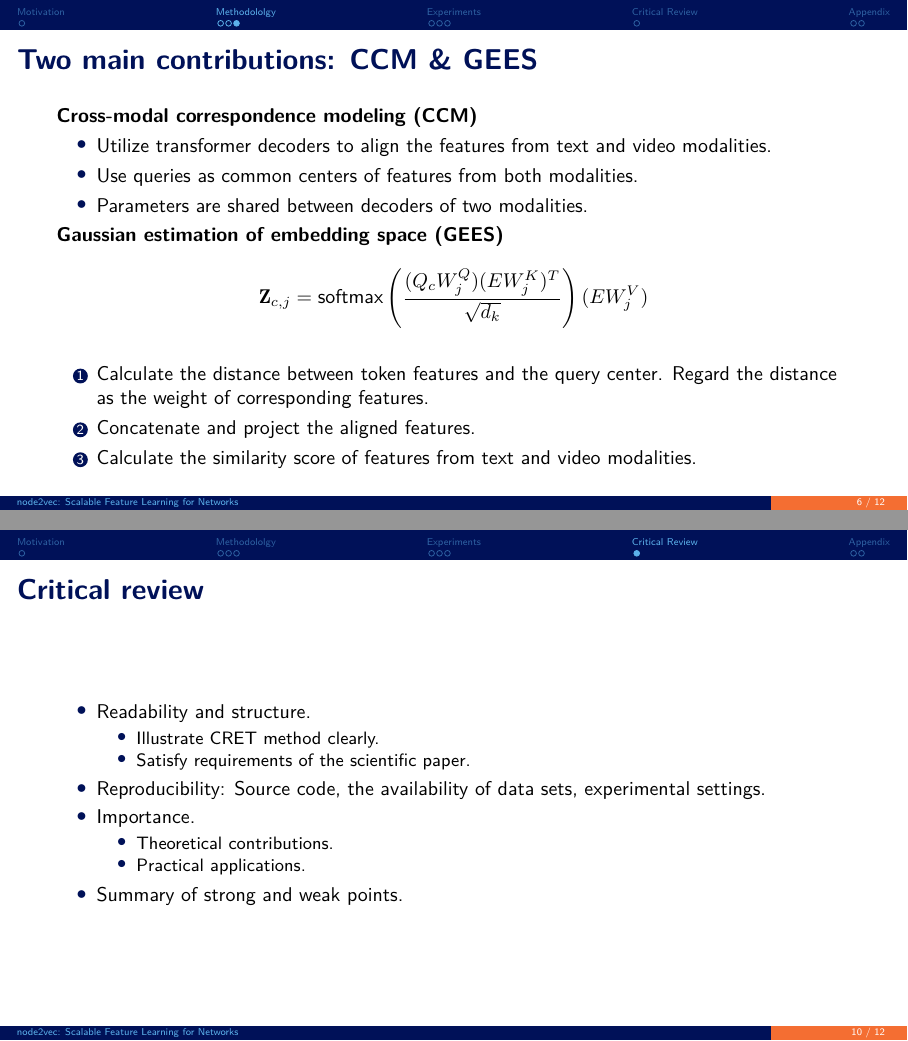
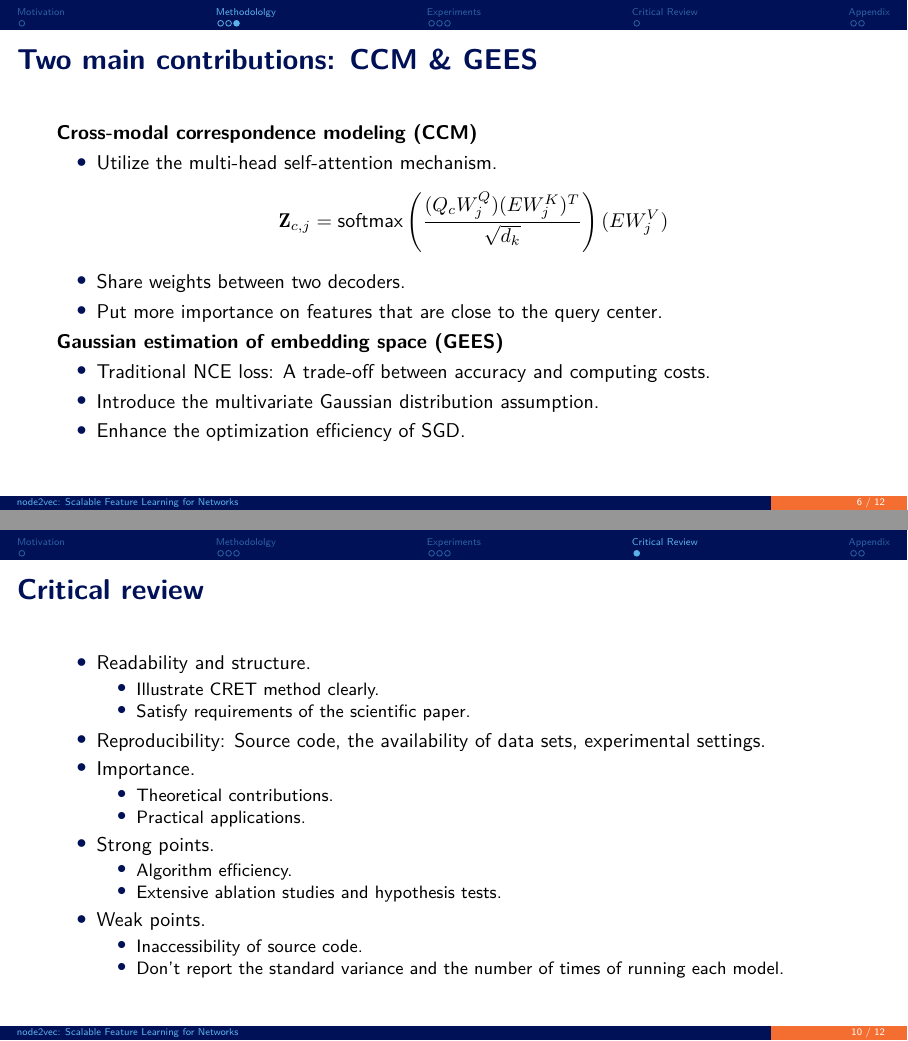
Before and after one commit to ShupeiLi/information-retrieval, LaTeX slides (review/slides/slides.tex): pages 6 and 10 of 12, joined at a grey line. The pictures show the PDF file review/slides/slides.pdf that the author committed with the source.

Commit message:
Update report

```diff
--- a/review/slides/slides.tex
+++ b/review/slides/slides.tex
@@ -81,19 +81,19 @@
     \frametitle{Two main contributions: CCM \& GEES}
     \textbf{Cross-modal correspondence modeling (CCM)}
     \begin{itemize}
-        \item Utilize transformer decoders to align the features from text and video modalities.
-        \item Use queries as common centers of features from both modalities.
-        \item Parameters are shared between decoders of two modalities.
-    \end{itemize}
-    \textbf{Gaussian estimation of embedding space (GEES)}
+        \item Utilize the multi-head self-attention mechanism.
     \begin{align*}
         \mathbf{Z}_{c,j} = \text{softmax}\left( \frac{(Q_cW_j^Q)(EW_j^K)^T}{\sqrt{d_k}} \right) (EW_j^V)
     \end{align*}
-    \begin{enumerate}
-        \item Calculate the distance between token features and the query center. Regard the distance as the weight of corresponding features.
-        \item Concatenate and project the aligned features.
-        \item Calculate the similarity score of features from text and video modalities.
-    \end{enumerate}
+        \item Share weights between two decoders.
+        \item Put more importance on features that are close to the query center.
+    \end{itemize}
+    \textbf{Gaussian estimation of embedding space (GEES)}
+    \begin{itemize}
+        \item Traditional NCE loss: A trade-off between accuracy and computing costs.
+        \item Introduce the multivariate Gaussian distribution assumption.
+        \item Enhance the optimization efficiency of SGD.
+    \end{itemize}
 \end{frame}
 
 \section{Experiments}
@@ -160,7 +160,16 @@
                 \item Theoretical contributions.
                 \item Practical applications.
             \end{itemize}
-        \item Summary of strong and weak points.
+        \item Strong points.
+            \begin{itemize}
+                \item Algorithm efficiency.
+                \item Extensive ablation studies and hypothesis tests.
+            \end{itemize}
+        \item Weak points.
+            \begin{itemize}
+                \item Inaccessibility of source code.
+                \item Don't report the standard variance and the number of times of running each model.
+            \end{itemize}
     \end{itemize}
 \end{frame}
 
```
Also changed, not shown: review/draft.md (+27 -1 lines), review/slides/slides.pdf, review/slides/slides.tex (2 more changed lines), 2 other files.
